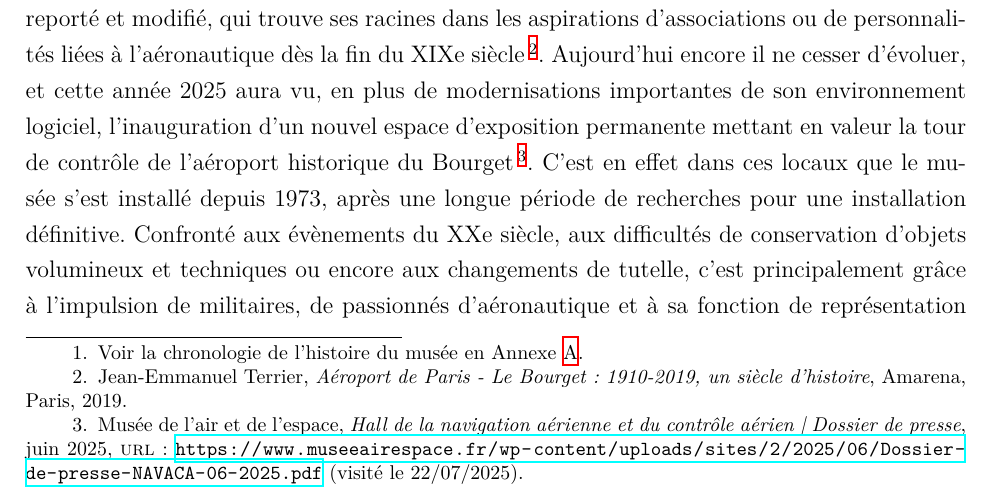
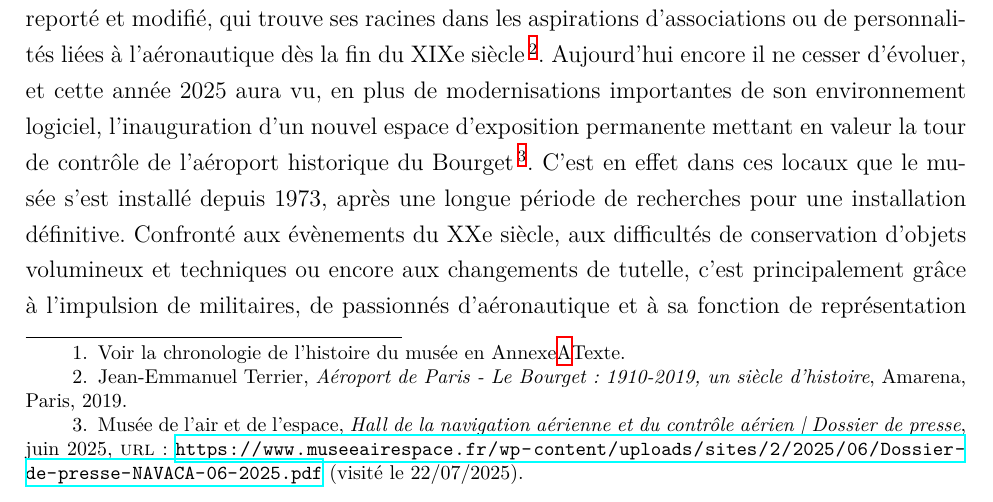
Before and after one commit to May8326/Memoire, a LaTeX book (main.tex, which reads parties/mainmatter/I/A/I_A_1.tex): part of page 23 of 56, cut so that both start at the same text. Compiled offline with XeLaTeX.

Commit message:
txs auto checkin

```diff
--- a/parties/mainmatter/I/A/I_A_1.tex
+++ b/parties/mainmatter/I/A/I_A_1.tex
@@ -1,6 +1,6 @@
 \section{\label{I-A-1}Un enjeu de représentation nationale et une autorité auprès des musées similaires}
 
-\subsection{La lente construction du \ac{mae}}\footnote{Voir la chronologie de l'histoire du musée en Annexe \ref{Ax-A}.}
+\subsection{La lente construction du \ac{mae}}\footnote{Voir la chronologie de l'histoire du musée en Annexe\ref{Ax-A}{Texte}.}
 
 L’histoire du Musée de l’Air et de l’Espace est celle d’un projet persistant, sans cesse reporté et modifié, qui trouve ses racines dans les aspirations d'associations ou de personnalités liées à l'aéronautique dès la fin du XIXe siècle\footcite{terrier_eroport_2019}. Aujourd'hui encore il ne cesser d'évoluer, et cette année 2025 aura vu, en plus de modernisations importantes de son environnement logiciel, l'inauguration d'un nouvel espace d'exposition permanente mettant en valeur la tour de contrôle de l'aéroport historique du Bourget\footcite{museedelairetdelespaceHallNavigationAerienne2025}. C'est en effet dans ces locaux que le musée s'est installé depuis 1973, après une longue période de recherches pour une installation définitive. Confronté aux évènements du XXe siècle, aux difficultés de conservation d'objets volumineux et techniques ou encore aux changements de tutelle, c'est principalement grâce à l'impulsion de militaires, de passionnés d'aéronautique et à sa fonction de représentation d'un savoir faire technique français qu'il a pu voir le jour.
 
```
